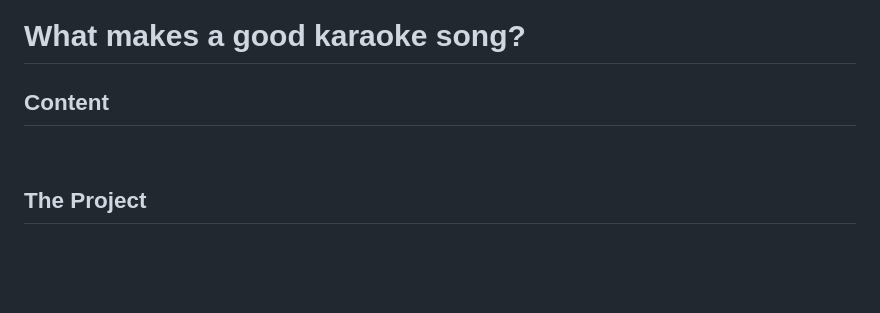
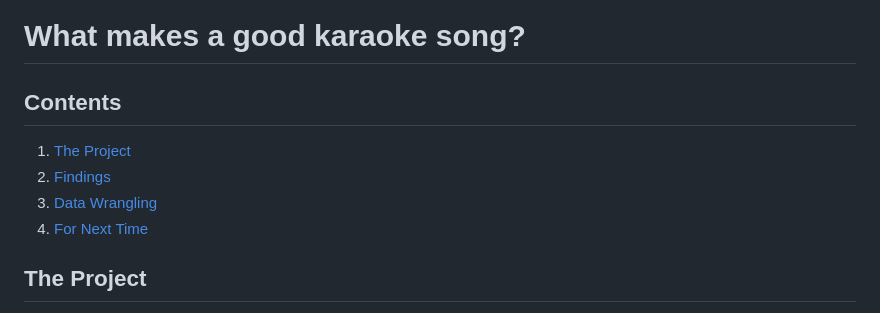
Before and after one commit to khadijaalam/karaoke-songs, a Markdown page: README.md, the part around one of its changes. GitHub-like rendering; blank space fills up the shorter version.

```diff
--- a/README.md
+++ b/README.md
@@ -1,8 +1,10 @@
 # What makes a good karaoke song?
 
-## Content
-
-<br>
+## Contents
+1. [The Project](#the-project)
+2. [Findings](#findings)
+3. [Data Wrangling](#data-wrangling)
+4. [For Next Time](#for-next-time)
 
 ## The Project
 This project stemmed from a question I had: What makes a good karaoke song? I wanted to figure out what quantitative information I could use to find any commonalities or trends between the songs that people like singing at karaoke. <br>
```
Also changed, not shown: other parts of README.md (+0 -6 lines).
